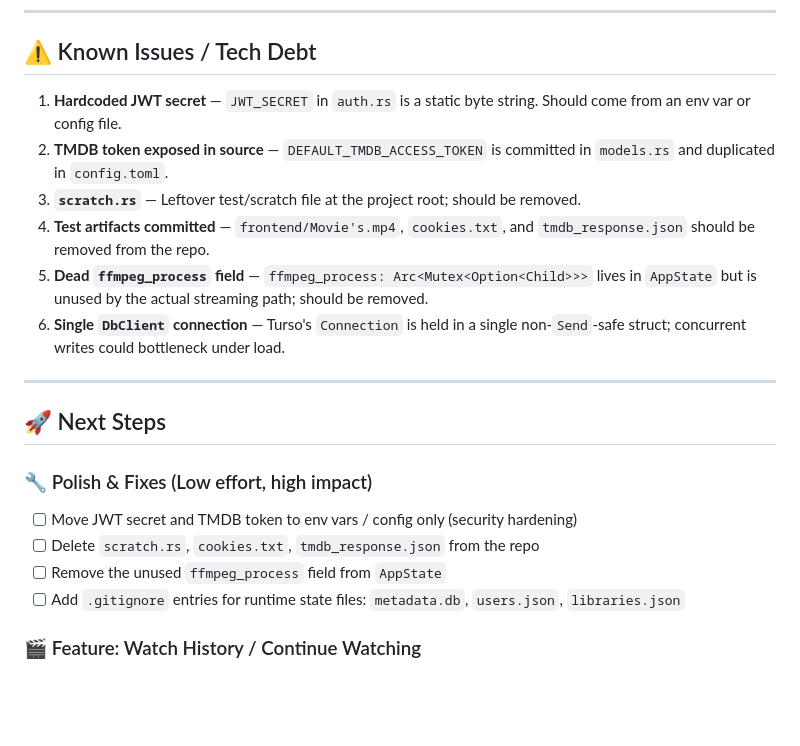
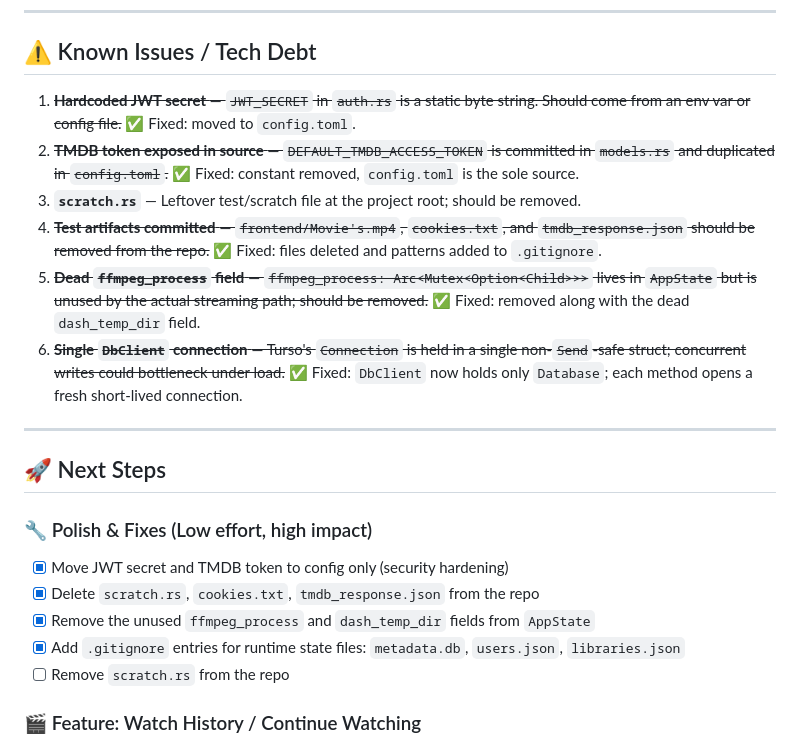
Before and after one commit to borisgk/sratim, a Markdown page: PLAN.md, the part around the change. GitHub-like rendering; blank space fills up the shorter version.

Commit message:
Update PLAN.md: mark resolved tech debt items

```diff
--- a/PLAN.md
+++ b/PLAN.md
@@ -43,12 +43,12 @@ A self-hosted, Rust-powered media streaming server (Hebrew for "Movies") — thi
 
 ## ⚠️ Known Issues / Tech Debt
 
-1. **Hardcoded JWT secret** — `JWT_SECRET` in `auth.rs` is a static byte string. Should come from an env var or config file.
-2. **TMDB token exposed in source** — `DEFAULT_TMDB_ACCESS_TOKEN` is committed in `models.rs` and duplicated in `config.toml`.
+1. ~~**Hardcoded JWT secret** — `JWT_SECRET` in `auth.rs` is a static byte string. Should come from an env var or config file.~~ ✅ Fixed: moved to `config.toml`.
+2. ~~**TMDB token exposed in source** — `DEFAULT_TMDB_ACCESS_TOKEN` is committed in `models.rs` and duplicated in `config.toml`.~~ ✅ Fixed: constant removed, `config.toml` is the sole source.
 3. **`scratch.rs`** — Leftover test/scratch file at the project root; should be removed.
-4. **Test artifacts committed** — `frontend/Movie's.mp4`, `cookies.txt`, and `tmdb_response.json` should be removed from the repo.
-5. **Dead `ffmpeg_process` field** — `ffmpeg_process: Arc<Mutex<Option<Child>>>` lives in `AppState` but is unused by the actual streaming path; should be removed.
-6. **Single `DbClient` connection** — Turso's `Connection` is held in a single non-`Send`-safe struct; concurrent writes could bottleneck under load.
+4. ~~**Test artifacts committed** — `frontend/Movie's.mp4`, `cookies.txt`, and `tmdb_response.json` should be removed from the repo.~~ ✅ Fixed: files deleted and patterns added to `.gitignore`.
+5. ~~**Dead `ffmpeg_process` field** — `ffmpeg_process: Arc<Mutex<Option<Child>>>` lives in `AppState` but is unused by the actual streaming path; should be removed.~~ ✅ Fixed: removed along with the dead `dash_temp_dir` field.
+6. ~~**Single `DbClient` connection** — Turso's `Connection` is held in a single non-`Send`-safe struct; concurrent writes could bottleneck under load.~~ ✅ Fixed: `DbClient` now holds only `Database`; each method opens a fresh short-lived connection.
 
 ---
 
@@ -56,10 +56,11 @@ A self-hosted, Rust-powered media streaming server (Hebrew for "Movies") — thi
 
 ### 🔧 Polish & Fixes (Low effort, high impact)
 
-- [ ] Move JWT secret and TMDB token to env vars / config only (security hardening)
-- [ ] Delete `scratch.rs`, `cookies.txt`, `tmdb_response.json` from the repo
-- [ ] Remove the unused `ffmpeg_process` field from `AppState`
-- [ ] Add `.gitignore` entries for runtime state files: `metadata.db`, `users.json`, `libraries.json`
+- [x] Move JWT secret and TMDB token to config only (security hardening)
+- [x] Delete `scratch.rs`, `cookies.txt`, `tmdb_response.json` from the repo
+- [x] Remove the unused `ffmpeg_process` and `dash_temp_dir` fields from `AppState`
+- [x] Add `.gitignore` entries for runtime state files: `metadata.db`, `users.json`, `libraries.json`
+- [ ] Remove `scratch.rs` from the repo
 
 ### 🎬 Feature: Watch History / Continue Watching
 
```
